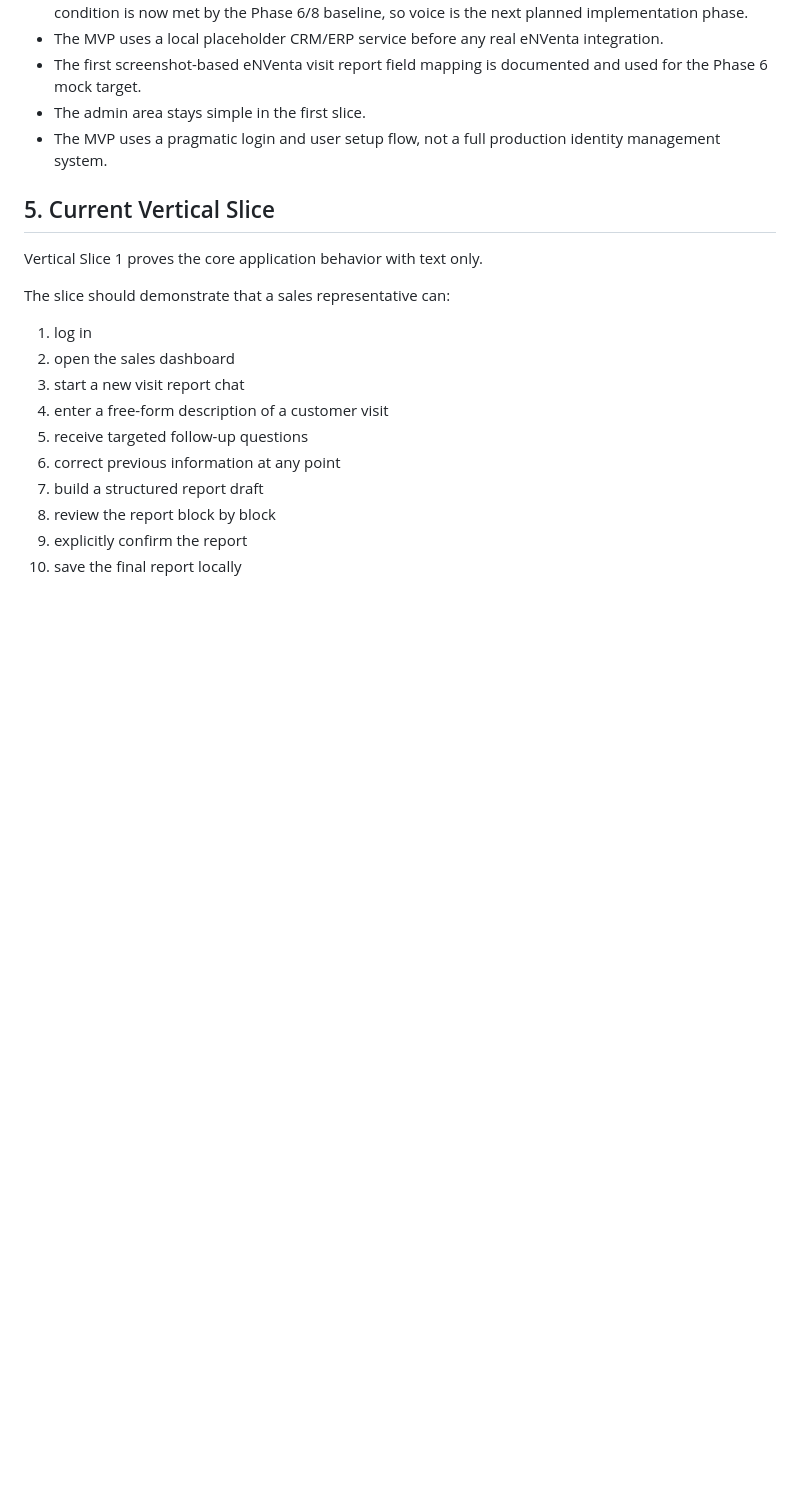
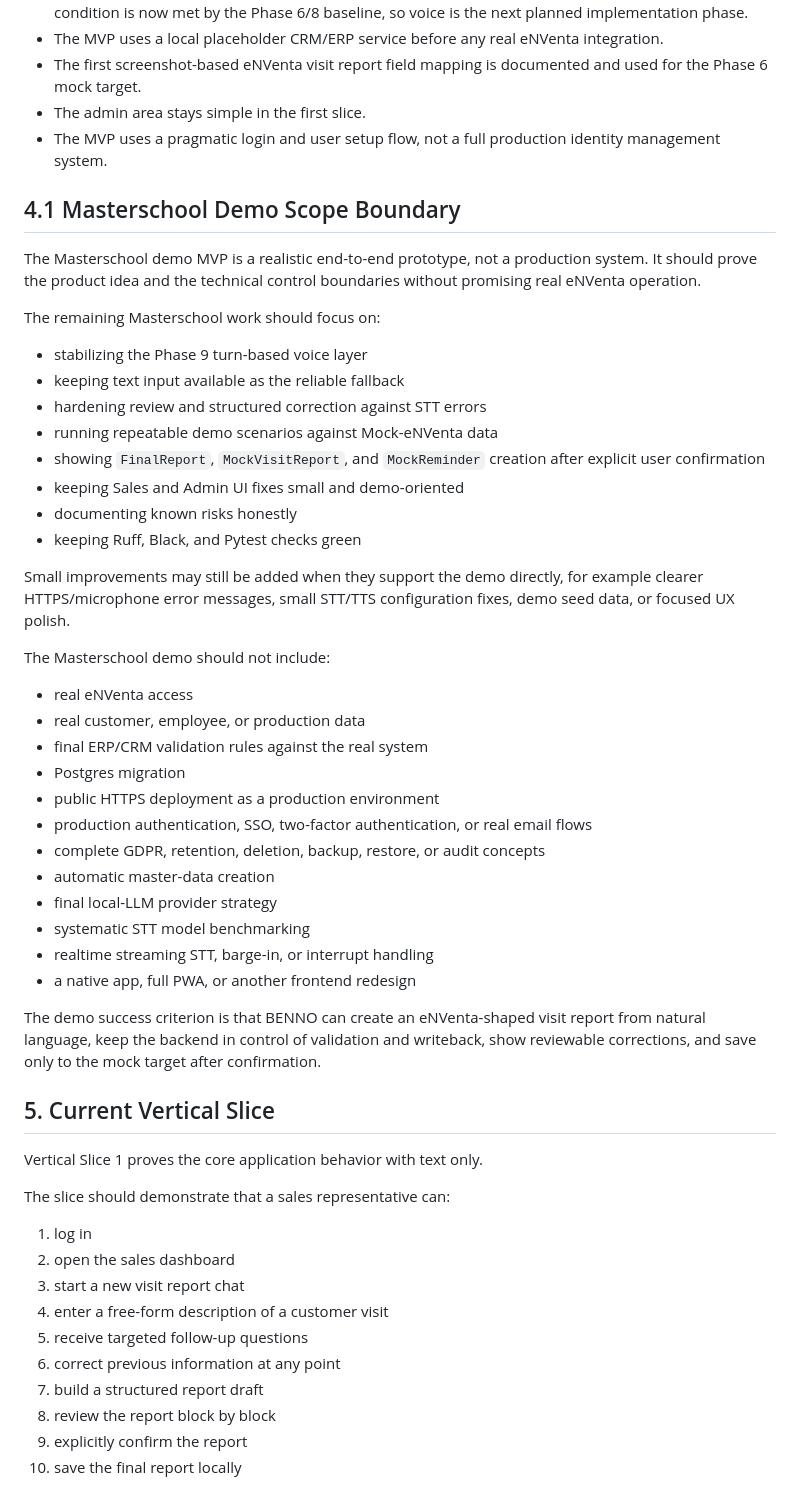
Before and after one commit to Lexoniarus/BENNO, a Markdown page: DOCS/MVP_MASTER_SPEC.md, the part around the change. Rendered like a GitHub page; blank space fills up the shorter version.

Commit message:
Clarify Masterschool MVP scope boundary

```diff
--- a/DOCS/MVP_MASTER_SPEC.md
+++ b/DOCS/MVP_MASTER_SPEC.md
@@ -78,6 +78,48 @@ Current scope boundaries:
 - The first screenshot-based eNVenta visit report field mapping is documented and used for the Phase 6 mock target.
 - The admin area stays simple in the first slice.
 - The MVP uses a pragmatic login and user setup flow, not a full production identity management system.
+
+## 4.1 Masterschool Demo Scope Boundary
+
+The Masterschool demo MVP is a realistic end-to-end prototype, not a production
+system. It should prove the product idea and the technical control boundaries
+without promising real eNVenta operation.
+
+The remaining Masterschool work should focus on:
+
+- stabilizing the Phase 9 turn-based voice layer
+- keeping text input available as the reliable fallback
+- hardening review and structured correction against STT errors
+- running repeatable demo scenarios against Mock-eNVenta data
+- showing `FinalReport`, `MockVisitReport`, and `MockReminder` creation after
+  explicit user confirmation
+- keeping Sales and Admin UI fixes small and demo-oriented
+- documenting known risks honestly
+- keeping Ruff, Black, and Pytest checks green
+
+Small improvements may still be added when they support the demo directly, for
+example clearer HTTPS/microphone error messages, small STT/TTS configuration
+fixes, demo seed data, or focused UX polish.
+
+The Masterschool demo should not include:
+
+- real eNVenta access
+- real customer, employee, or production data
+- final ERP/CRM validation rules against the real system
+- Postgres migration
+- public HTTPS deployment as a production environment
+- production authentication, SSO, two-factor authentication, or real email flows
+- complete GDPR, retention, deletion, backup, restore, or audit concepts
+- automatic master-data creation
+- final local-LLM provider strategy
+- systematic STT model benchmarking
+- realtime streaming STT, barge-in, or interrupt handling
+- a native app, full PWA, or another frontend redesign
+
+The demo success criterion is that BENNO can create an eNVenta-shaped visit
+report from natural language, keep the backend in control of validation and
+writeback, show reviewable corrections, and save only to the mock target after
+confirmation.
 
 ## 5. Current Vertical Slice
 
```
Also changed, not shown: DOCS/IMPLEMENTATION_ROADMAP.md (+33 -0 lines).
